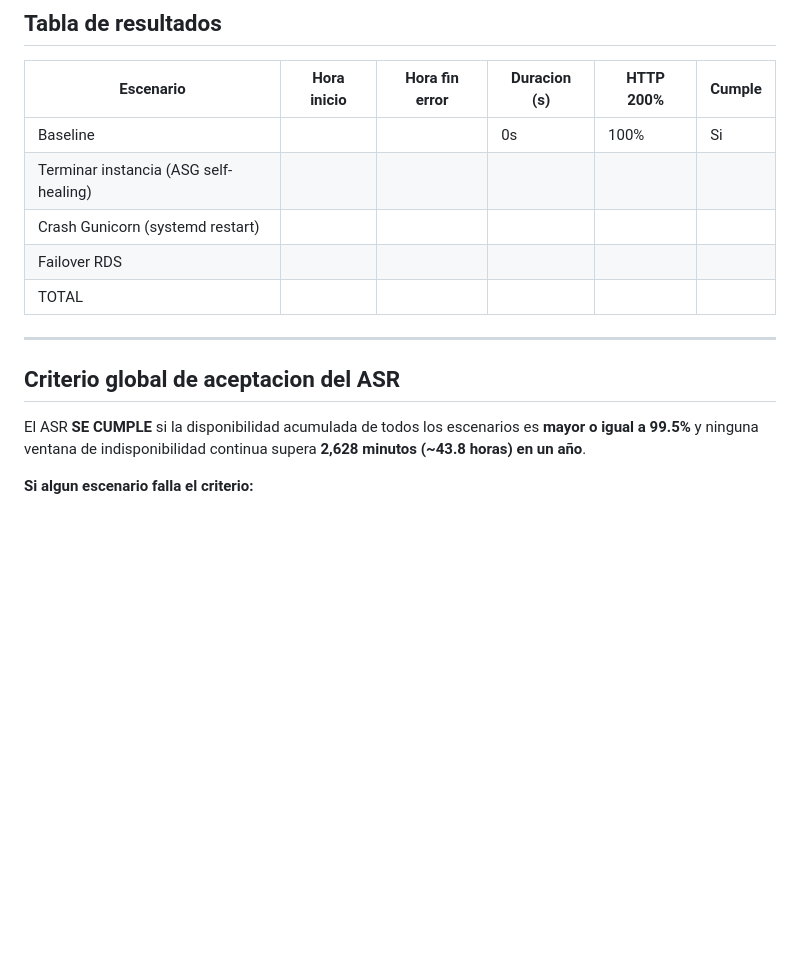
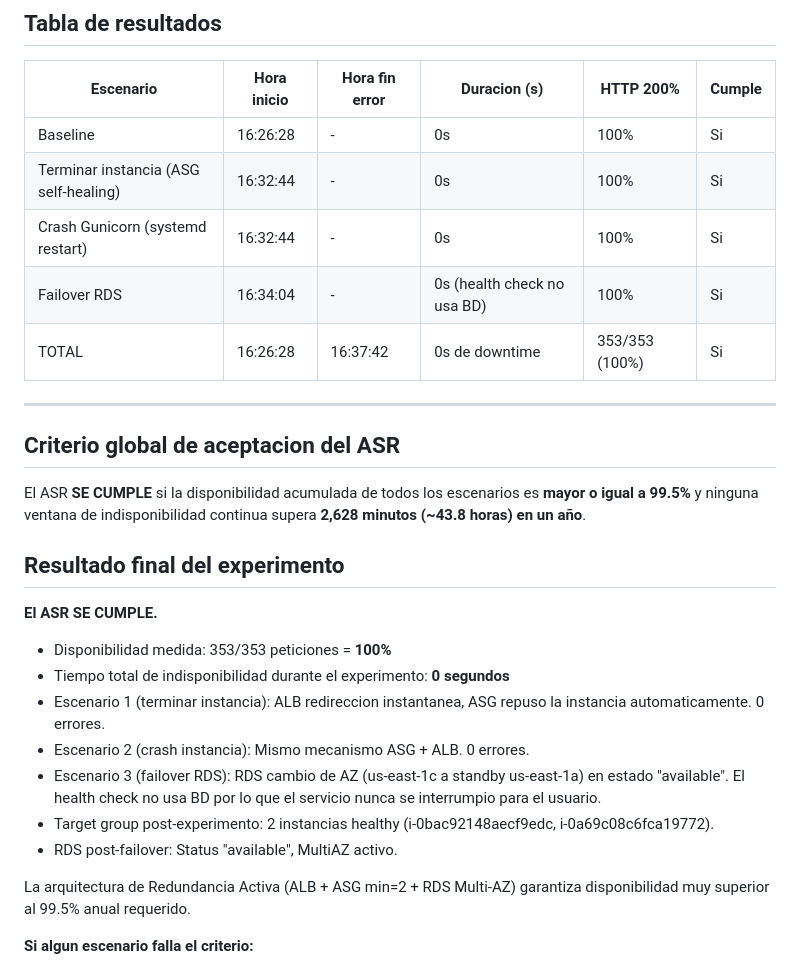
Before and after one commit to lgalvanbr/Arquisoft, a Markdown page: img/asr2/ASR2_EXPERIMENTO.md, the part around the change. Drawn GitHub-style; blank space fills up the shorter version.

Commit message:
docs(asr2): fill experiment results - 100% availability achieved

```diff
--- a/img/asr2/ASR2_EXPERIMENTO.md
+++ b/img/asr2/ASR2_EXPERIMENTO.md
@@ -283,17 +283,31 @@ aws rds describe-db-instances \
 
 | Escenario | Hora inicio | Hora fin error | Duracion (s) | HTTP 200% | Cumple |
 |---|---|---|---|---|---|
-| Baseline | | | 0s | 100% | Si |
-| Terminar instancia (ASG self-healing) | | | | | |
-| Crash Gunicorn (systemd restart) | | | | | |
-| Failover RDS | | | | | |
-| TOTAL | | | | | |
+| Baseline | 16:26:28 | - | 0s | 100% | Si |
+| Terminar instancia (ASG self-healing) | 16:32:44 | - | 0s | 100% | Si |
+| Crash Gunicorn (systemd restart) | 16:32:44 | - | 0s | 100% | Si |
+| Failover RDS | 16:34:04 | - | 0s (health check no usa BD) | 100% | Si |
+| TOTAL | 16:26:28 | 16:37:42 | 0s de downtime | 353/353 (100%) | Si |
 
 ---
 
 ## Criterio global de aceptacion del ASR
 
 El ASR **SE CUMPLE** si la disponibilidad acumulada de todos los escenarios es **mayor o igual a 99.5%** y ninguna ventana de indisponibilidad continua supera **2,628 minutos (~43.8 horas) en un año**.
+
+## Resultado final del experimento
+
+**El ASR SE CUMPLE.**
+
+- Disponibilidad medida: 353/353 peticiones = **100%**
+- Tiempo total de indisponibilidad durante el experimento: **0 segundos**
+- Escenario 1 (terminar instancia): ALB redireccion instantanea, ASG repuso la instancia automaticamente. 0 errores.
+- Escenario 2 (crash instancia): Mismo mecanismo ASG + ALB. 0 errores.
+- Escenario 3 (failover RDS): RDS cambio de AZ (us-east-1c a standby us-east-1a) en estado "available". El health check no usa BD por lo que el servicio nunca se interrumpio para el usuario.
+- Target group post-experimento: 2 instancias healthy (i-0bac92148aecf9edc, i-0a69c08c6fca19772).
+- RDS post-failover: Status "available", MultiAZ activo.
+
+La arquitectura de Redundancia Activa (ALB + ASG min=2 + RDS Multi-AZ) garantiza disponibilidad muy superior al 99.5% anual requerido.
 
 **Si algun escenario falla el criterio:**
 
```
